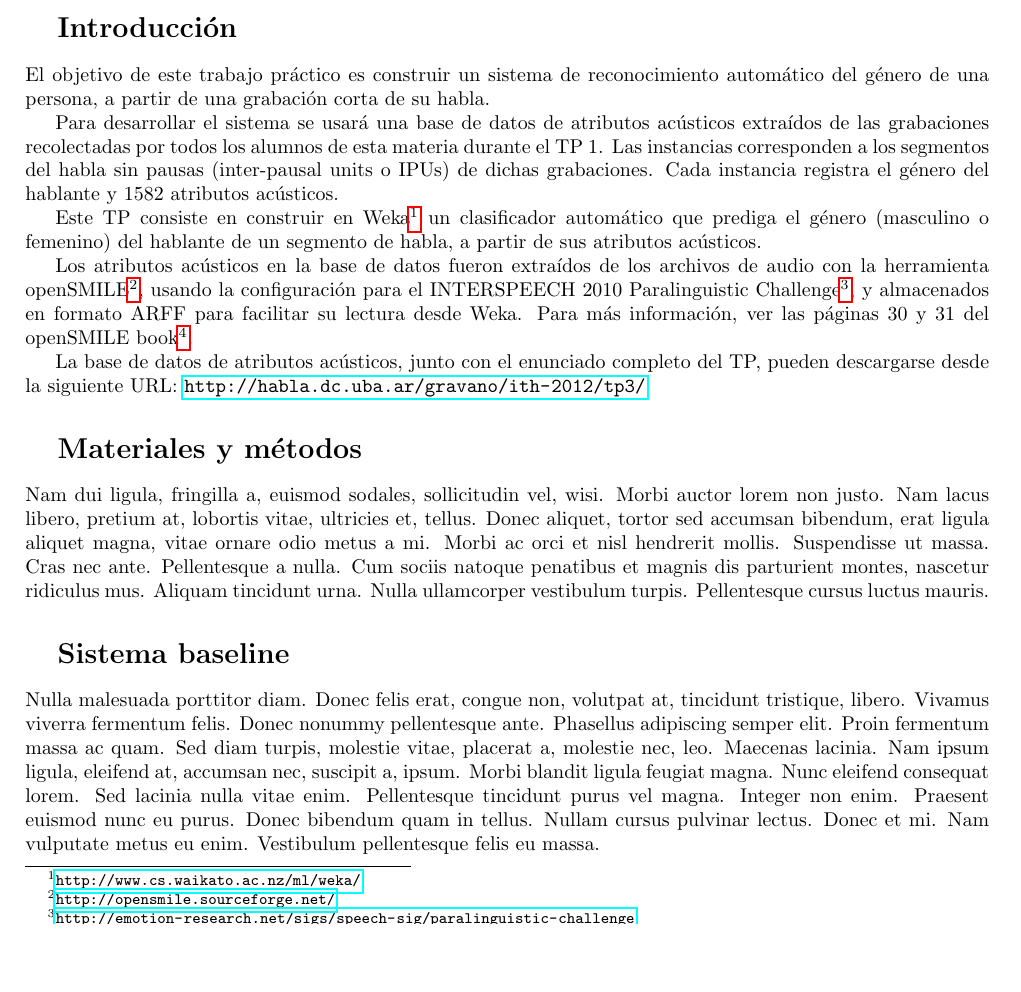
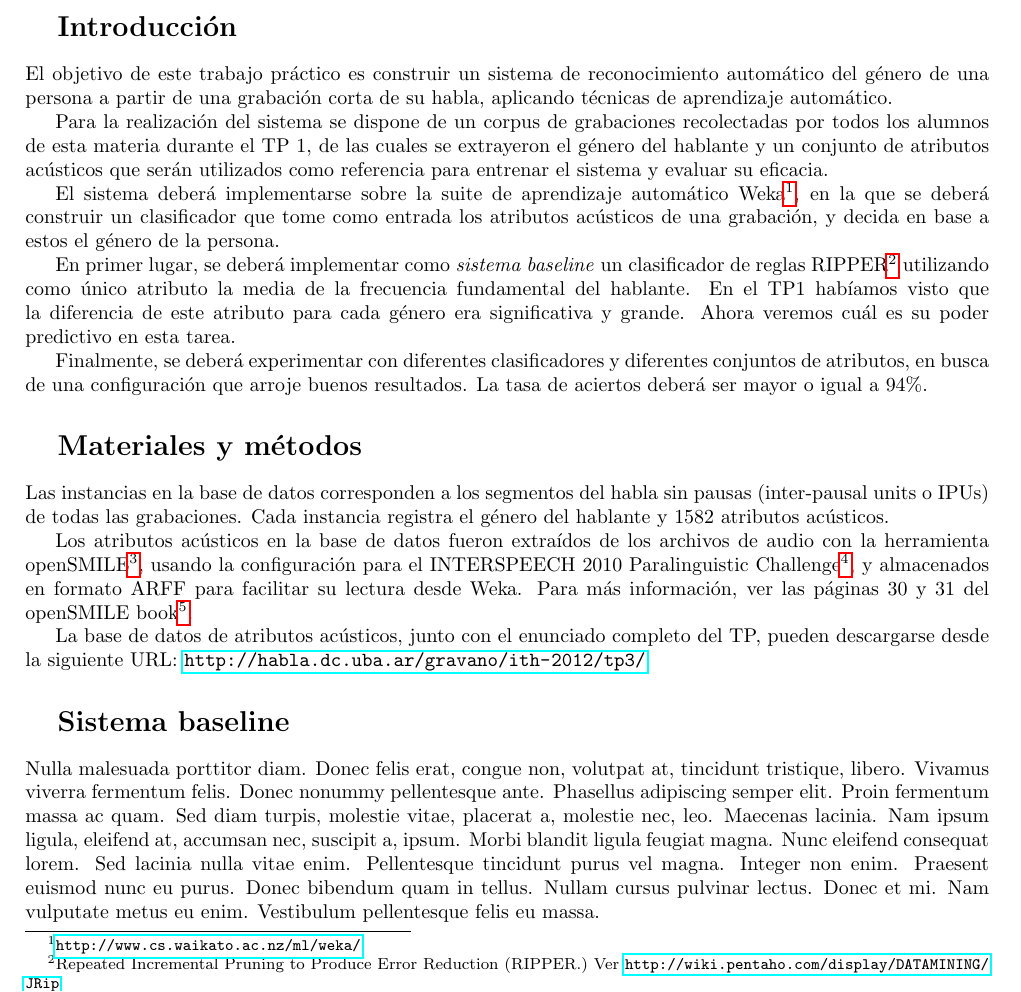
Before and after one commit to LeandroLovisolo/ITH-TP3, a LaTeX document (tp.tex): part of page 1 of 2, cut so that both start at the same text, the shorter picture padded with empty space. Compiled offline with pdfLaTeX.

Commit message:
Materiales y métodos, y cambios en Introducción

```diff
--- a/tp.tex
+++ b/tp.tex
@@ -59,19 +59,23 @@
 
 \section{Introducción}
 
-El objetivo de este trabajo práctico es construir un sistema de reconocimiento automático del género de una persona, a partir de una grabación corta de su habla.
+El objetivo de este trabajo práctico es construir un sistema de reconocimiento automático del género de una persona a partir de una grabación corta de su habla, aplicando técnicas de aprendizaje automático.
 
-Para desarrollar el sistema se usará una base de datos de atributos acústicos extraídos de las grabaciones recolectadas por todos los alumnos de esta materia durante el TP 1. Las instancias corresponden a los segmentos del habla sin pausas (inter-pausal units o IPUs) de dichas grabaciones. Cada instancia registra el género del hablante y 1582 atributos acústicos.
+Para la realización del sistema se dispone de un corpus de grabaciones recolectadas por todos los alumnos de esta materia durante el TP 1, de las cuales se extrayeron el género del hablante y un conjunto de atributos acústicos que serán utilizados como referencia para entrenar el sistema y evaluar su eficacia.
 
-Este TP consiste en construir en Weka\footnote{\url{http://www.cs.waikato.ac.nz/ml/weka/}} un clasificador automático que prediga el género (masculino o femenino) del hablante de un segmento de habla, a partir de sus atributos acústicos.
+El sistema deberá implementarse sobre la suite de aprendizaje automático Weka\footnote{\url{http://www.cs.waikato.ac.nz/ml/weka/}}, en la que se deberá construir un clasificador que tome como entrada los atributos acústicos de una grabación, y decida en base a estos el género de la persona.
+
+En primer lugar, se deberá implementar como \textit{sistema baseline} un clasificador de reglas RIPPER\footnote{Repeated Incremental Pruning to Produce Error Reduction (RIPPER.) Ver \url{http://wiki.pentaho.com/display/DATAMINING/JRip}} utilizando como único atributo la media de la frecuencia fundamental del hablante. En el TP1 habíamos visto que la diferencia de este atributo para cada género era significativa y grande. Ahora veremos cuál es su poder predictivo en esta tarea.
+
+Finalmente, se deberá experimentar con diferentes clasificadores y diferentes conjuntos de atributos, en busca de una configuración que arroje buenos resultados. La tasa de aciertos deberá ser mayor o igual a 94\%.
+
+\section{Materiales y métodos}
+
+Las instancias en la base de datos corresponden a los segmentos del habla sin pausas (inter-pausal units o IPUs) de todas las grabaciones. Cada instancia registra el género del hablante y 1582 atributos acústicos.
 
 Los atributos acústicos en la base de datos fueron extraídos de los archivos de audio con la herramienta openSMILE\footnote{\url{http://opensmile.sourceforge.net/}}, usando la configuración para el INTERSPEECH 2010 Paralinguistic Challenge\footnote{\url{http://emotion-research.net/sigs/speech-sig/paralinguistic-challenge}}, y almacenados en formato ARFF para facilitar su lectura desde Weka. Para más información, ver las páginas 30 y 31 del openSMILE book\footnote{\url{http://sourceforge.net/projects/opensmile/files/openSMILE\_book\_1.0.0.pdf}}.
 
 La base de datos de atributos acústicos, junto con el enunciado completo del TP, pueden descargarse desde la siguiente URL: \url{http://habla.dc.uba.ar/gravano/ith-2012/tp3/}
-
-\section{Materiales y métodos}
-
-\lipsum[2]
 
 \section{Sistema baseline}
 
```
Also changed, not shown: tp.pdf.
